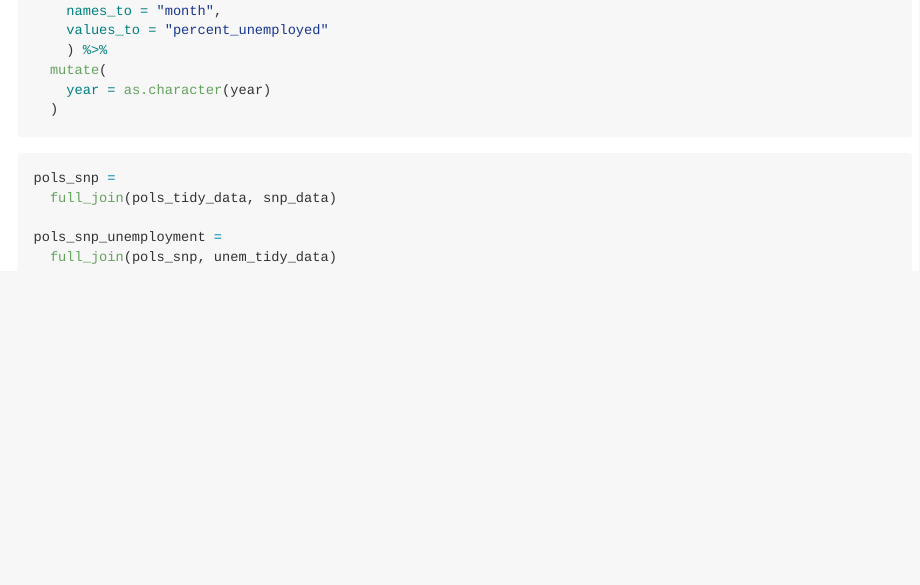
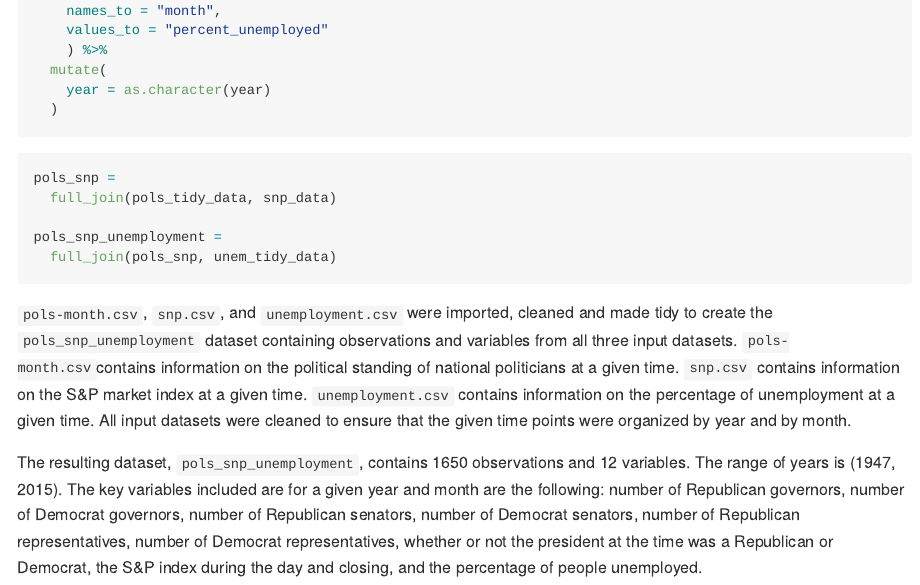
Before and after one commit to yandaisy/dxy2101_hw2_P8105, an R Markdown document (P8105_hw2_dxy2101.Rmd): the page in a window 1100 px wide, from 4270 px down. Rendered offline with R 4.5, knitr and Pandoc, with nearby package versions; long lines of code are wrapped; column names are cleaned by a stand-in for the janitor package.

Commit message:
Complete Problem 3.

````diff
--- a/P8105_hw2_dxy2101.Rmd
+++ b/P8105_hw2_dxy2101.Rmd
@@ -232,3 +232,7 @@ pols_snp =
 pols_snp_unemployment =
   full_join(pols_snp, unem_tidy_data)
 ```
+
+`pols-month.csv`, `snp.csv`, and `unemployment.csv` were imported, cleaned and made tidy to create the `pols_snp_unemployment` dataset containing observations and variables from all three input datasets. `pols-month.csv`contains information on the political standing of national politicians at a given time. `snp.csv` contains information on the S&P market index at a given time. `unemployment.csv` contains information on the percentage of unemployment at a given time. All input datasets were cleaned to ensure that the given time points were organized by year and by month.
+
+The resulting dataset, `pols_snp_unemployment`, contains `r nrow(pols_snp_unemployment)` observations and `r ncol(pols_snp_unemployment)` variables. The range of years is (`r range(pols_snp_unemployment$year)`). The key variables included are for a given year and month are the following: number of Republican governors, number of Democrat governors, number of Republican senators, number of Democrat senators, number of Republican representatives, number of Democrat representatives, whether or not the president at the time was a Republican or Democrat, the S&P index during the day and closing, and the percentage of people unemployed.
````
Also changed, not shown: P8105_hw2_dxy2101.md.
